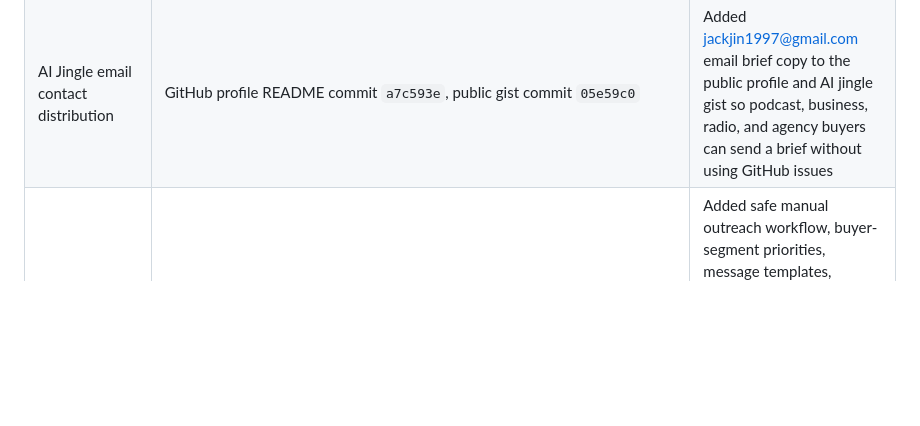
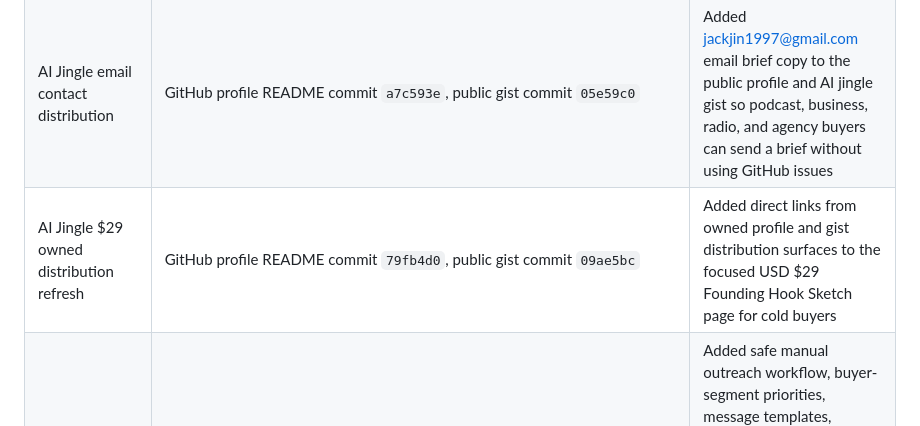
Before and after one commit to jackjin1997/agent-audit-sprint, a Markdown page: ledger.md, the part around the change. Drawn GitHub-style; blank space fills up the shorter version.

Commit message:
Record $29 hook sketch distribution refresh

```diff
--- a/ledger.md
+++ b/ledger.md
@@ -71,6 +71,7 @@ Checked on 2026-06-23 (monitor timestamp 2026-06-22T16:23:50Z):
 | AI Jingle email brief path | `mailto:jackjin1997@gmail.com` links on `ai-jingle-generator.html`, `podcast-sponsor-jingle.html`, and `ai-jingle-quote.html`; dynamic generated packet link in `script.js` | Added a non-GitHub intake route for podcast hosts and local businesses while retaining the written-brief-acceptance-before-payment guardrail |
 | AI Jingle owned distribution | GitHub profile README, public gist https://gist.github.com/jackjin1997/7252ed10f0737297ebd28edb0940be07 | Added AI Jingle / Podcast Sponsor Audio Pack links to the public GitHub profile and added `ai-jingle-generator.md` to the public gist with USD $149 podcast sponsor pack, AI jingle package ladder, order form, quote packet, and rights/payment guardrails |
 | AI Jingle email contact distribution | GitHub profile README commit `a7c593e`, public gist commit `05e59c0` | Added jackjin1997@gmail.com email brief copy to the public profile and AI jingle gist so podcast, business, radio, and agency buyers can send a brief without using GitHub issues |
+| AI Jingle $29 owned distribution refresh | GitHub profile README commit `79fb4d0`, public gist commit `09ae5bc` | Added direct links from owned profile and gist distribution surfaces to the focused USD $29 Founding Hook Sketch page for cold buyers |
 | AI Jingle outreach playbook | `outreach/ai-jingle-outreach.md`, `private-notes/ai-jingle-prospect-workflow-2026-06-22.md`, `private-notes/ai-jingle-prospect-shortlist-2026-06-22.md` | Added safe manual outreach workflow, buyer-segment priorities, message templates, research signals, a 12-prospect shortlist, first-five send queue, and daily execution checklist for the USD $149 Ad Music Pack path; no messages sent automatically |
 | High-intent lead finder | `scripts/find-high-intent-leads.mjs`, `private-notes/high-intent-leads-2026-06-22.md`, `private-notes/high-intent-shortlist-2026-06-22.md` | Added authenticated GitHub issue search helper and generated manual shortlist for current MCP/agent security/auth/scanner demand signals; no comments posted automatically |
 | Browserbase sample distribution | Profile README, public gist, launch release, booking FAQ discussion, homepage sample section, browser automation vertical page | Updated with Browserbase sample report link |
```
